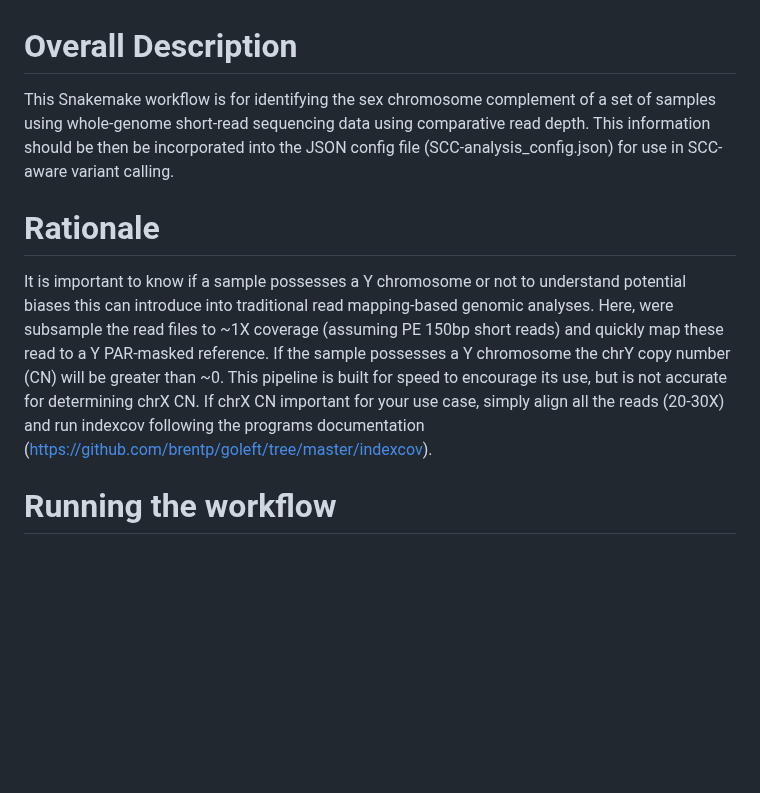
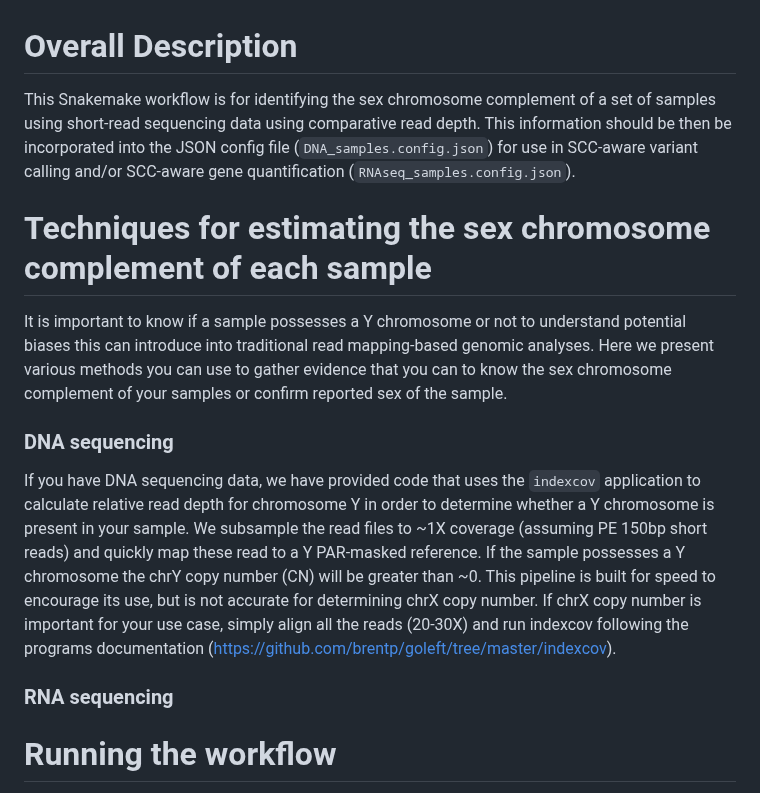
Before and after one commit to SexChrLab/SCC-alignment, a Markdown page: 02_SCC_check/README.md, the part around the change. GitHub-like rendering; blank space fills up the shorter version.

```diff
--- a/02_SCC_check/README.md
+++ b/02_SCC_check/README.md
@@ -1,10 +1,16 @@
 # Overall Description
 
-This Snakemake workflow is for identifying the sex chromosome complement of a set of samples using whole-genome short-read sequencing data using comparative read depth. This information should be then be incorporated into the JSON config file (SCC-analysis_config.json) for use in SCC-aware variant calling.
+This Snakemake workflow is for identifying the sex chromosome complement of a set of samples using short-read sequencing data using comparative read depth. This information should be then be incorporated into the JSON config file (`DNA_samples.config.json`) for use in SCC-aware variant calling and/or SCC-aware gene quantification (`RNAseq_samples.config.json`).
 
-# Rationale
+# Techniques for estimating the sex chromosome complement of each sample
 
-It is important to know if a sample possesses a Y chromosome or not to understand potential biases this can introduce into traditional read mapping-based genomic analyses. Here, were subsample the read files to ~1X coverage (assuming PE 150bp short reads) and quickly map these read to a Y PAR-masked reference. If the sample possesses a Y chromosome the chrY copy number (CN) will be greater than ~0. This pipeline is built for speed to encourage its use, but is not accurate for determining chrX CN. If chrX CN important for your use case, simply align all the reads (20-30X) and run indexcov following the programs documentation (https://github.com/brentp/goleft/tree/master/indexcov).
+It is important to know if a sample possesses a Y chromosome or not to understand potential biases this can introduce into traditional read mapping-based genomic analyses. Here we present various methods you can use to gather evidence that you can to know the sex chromosome complement of your samples or confirm reported sex of the sample.
+
+### DNA sequencing
+If you have DNA sequencing data, we have provided code that uses the `indexcov` application to calculate relative read depth for chromosome Y in order to determine whether a Y chromosome is present in your sample.  We subsample the read files to ~1X coverage (assuming PE 150bp short reads) and quickly map these read to a Y PAR-masked reference. If the sample possesses a Y chromosome the chrY copy number (CN) will be greater than ~0. This pipeline is built for speed to encourage its use, but is not accurate for determining chrX copy number. If chrX copy number is important for your use case, simply align all the reads (20-30X) and run indexcov following the programs documentation (https://github.com/brentp/goleft/tree/master/indexcov).
+
+### RNA sequencing
+
 
 # Running the workflow
 
```
